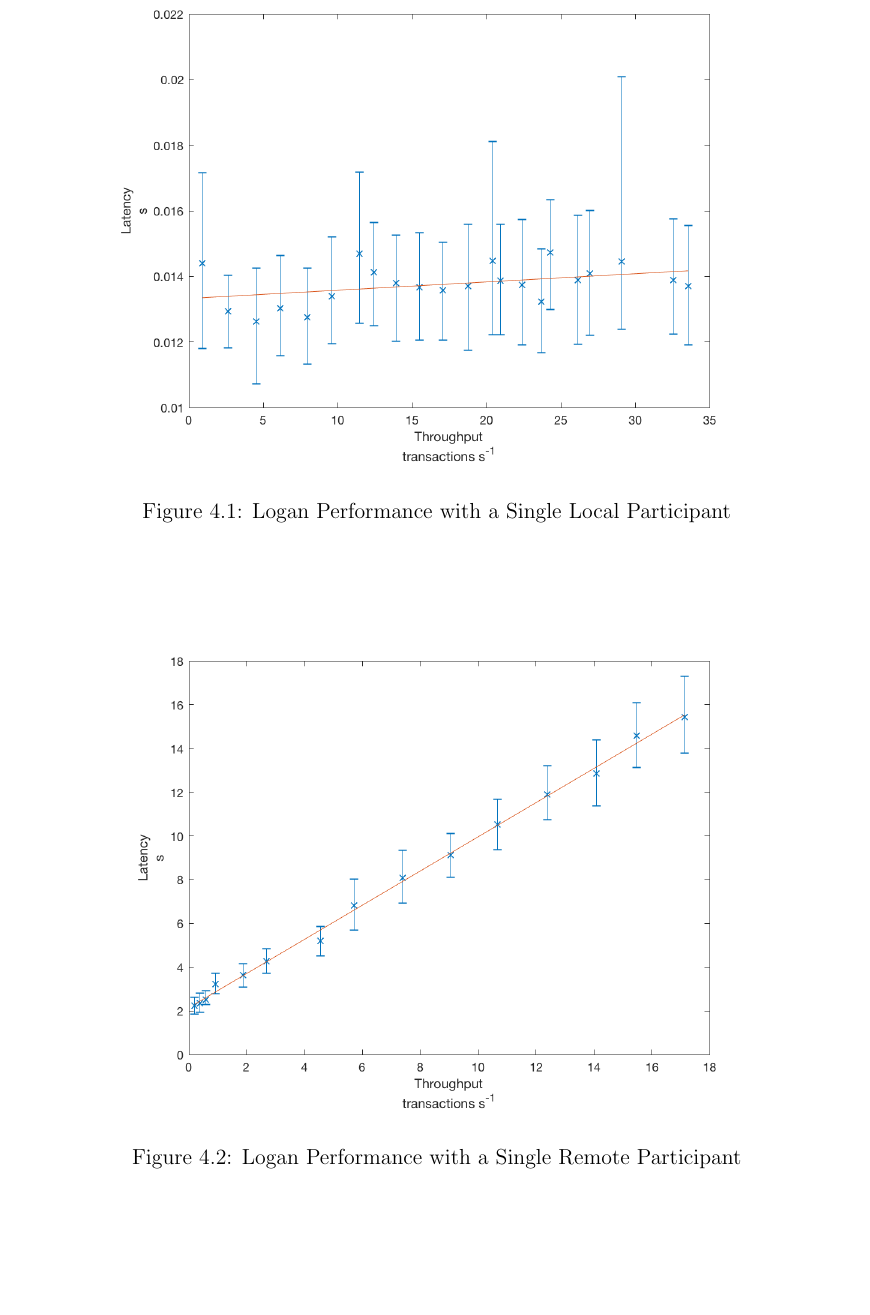
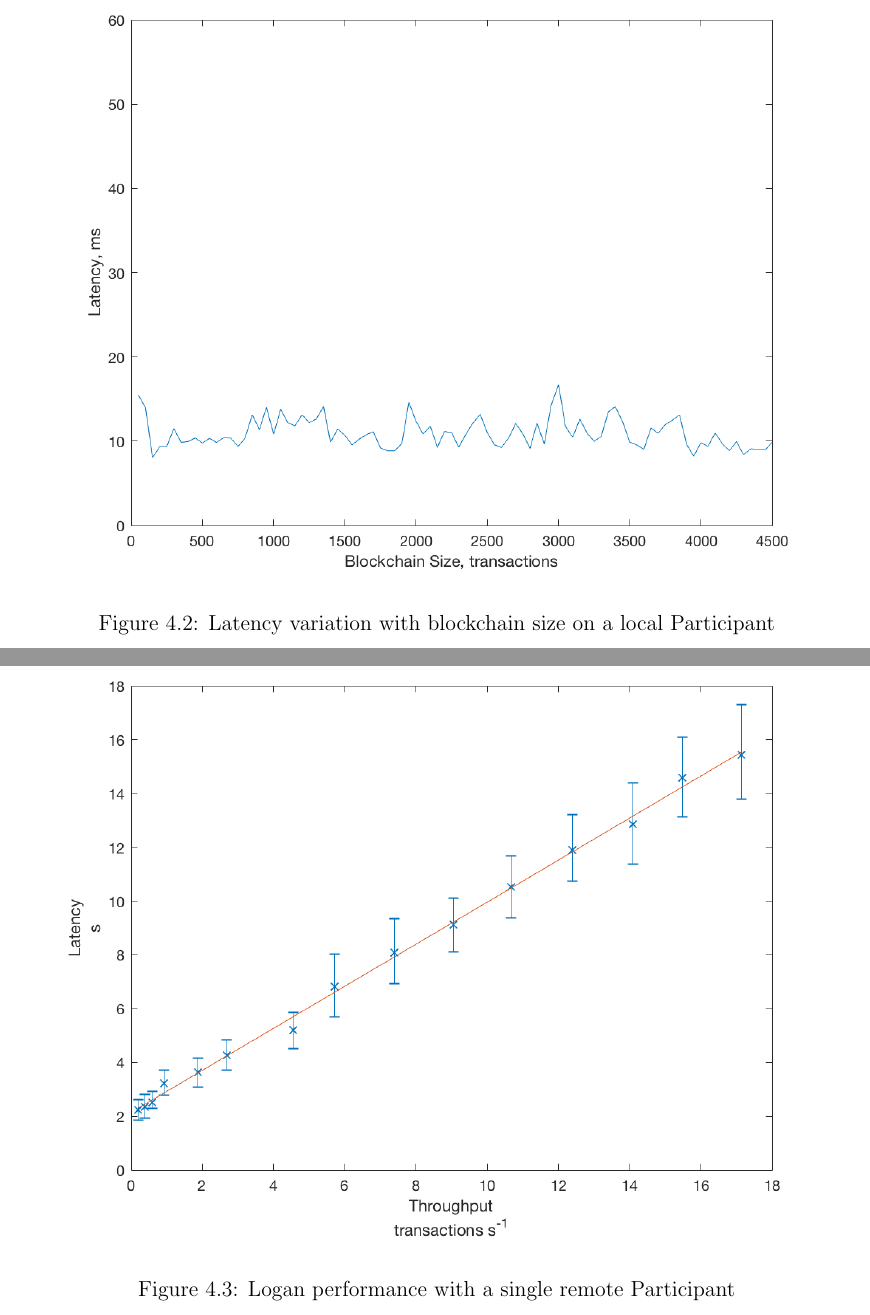
Before and after one commit to CharlieCrisp/Dissertation, a LaTeX thesis (Building_a_Blockchain_Library_for_OCaml.tex): part of page 36 of 48 before the commit and two parts of pages 37 and 38 of 50 after it, the two joined at a grey line, cut at the place of the change, the shorter picture padded with empty space. Compiled offline with pdfLaTeX.

Commit message:
Add diagram to Evaluation

```diff
--- a/Building_a_Blockchain_Library_for_OCaml.tex
+++ b/Building_a_Blockchain_Library_for_OCaml.tex
@@ -1079,9 +1079,14 @@ latest_known_cursor := get_new_latest_cursor;;
 	%What happens when there is one participant only?
 	\begin{figure}
 		\centering
-		\includegraphics[width=13cm]{figs/single_local_worker.png}
-		\caption{Logan Performance with a Single Local Participant}
+		\includegraphics[width=\textwidth]{figs/single_local_worker.png}
+		\caption{Latency variation with throughput on a single local Participant}
 		\label{figs:singlocal}
+	\end{figure}
+	\begin{figure}
+		\centering
+		\includegraphics[width=\textwidth]{figs/latency_vs_size.png}
+		\caption{Latency variation with blockchain size on a local Participant}
 	\end{figure}
 	\subsection{Multiple Participants}
 	%What about with multiple particpants
@@ -1091,8 +1096,8 @@ latest_known_cursor := get_new_latest_cursor;;
 	\subsection{Single Remote Participant}
 	\begin{figure}
 		\centering
-		\includegraphics[width=13cm]{figs/single_remote_worker.png}
-		\caption{Logan Performance with a Single Remote Participant}
+		\includegraphics[width=\textwidth]{figs/single_remote_worker.png}
+		\caption{Logan performance with a single remote Participant}
 		\label{figs:singlocal}
 	\end{figure}
 	\subsection{Multiple Remote Participants}
```
Also changed, not shown: Building_a_Blockchain_Library_for_OCaml.pdf, figs/latency_vs_size.png (added).
